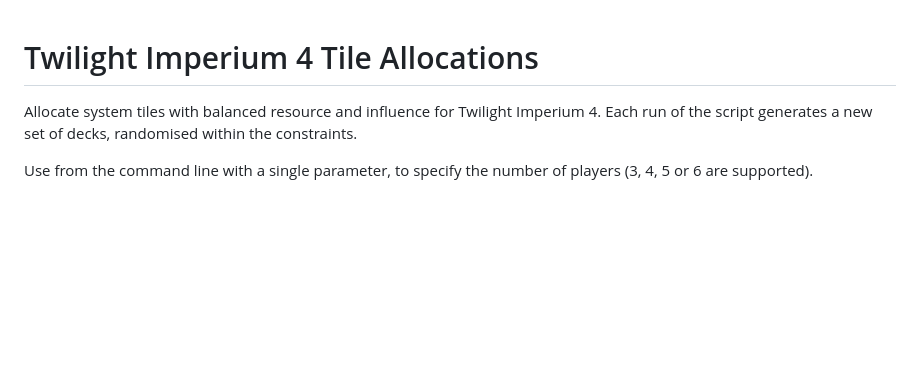
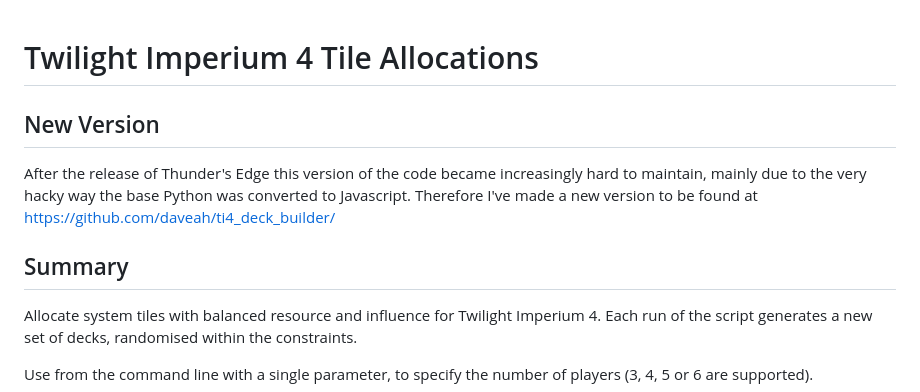
Before and after one commit to daveah/ti4_planet_selection, a Markdown page: README.md, the part around the change. Rendered like a GitHub page; blank space fills up the shorter version.

Commit message:
Update README with new version details
Added information about the new version and its maintenance issues.

```diff
--- a/README.md
+++ b/README.md
@@ -1,4 +1,10 @@
 # Twilight Imperium 4 Tile Allocations
+
+## New Version
+
+After the release of Thunder's Edge this version of the code became increasingly hard to maintain, mainly due to the very hacky way the base Python was converted to Javascript.  Therefore I've made a new version to be found at https://github.com/daveah/ti4_deck_builder/
+
+## Summary
 
 Allocate system tiles with balanced resource and influence for Twilight Imperium 4.  Each run of the script generates a new set of decks, randomised within the constraints.
 
```
